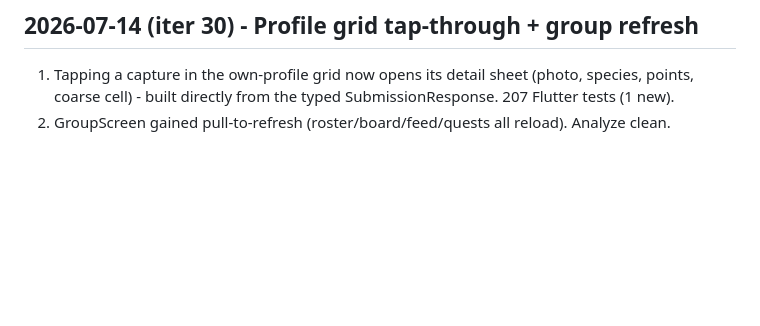
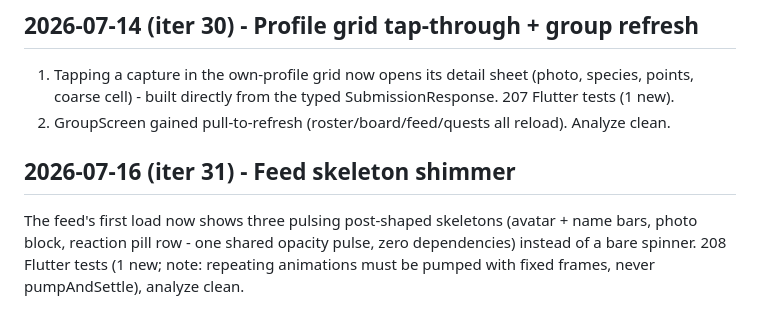
Before and after one commit to hammadshakeelai/PakimonGO, a Markdown page: docs/TASK_LOG.md, the part around the change. Rendered like a GitHub page; blank space fills up the shorter version.

Commit message:
docs: record iter 31 (feed skeleton shimmer, V2)
Co-Authored-By: Claude Fable 5 <noreply@anthropic.com>
Claude-Session: https://claude.ai/code/session_01SiScMcBXdGeiNequeJFnZD

```diff
--- a/docs/TASK_LOG.md
+++ b/docs/TASK_LOG.md
@@ -2373,3 +2373,11 @@ live covers, podium, coach marks, branding) + the three fresh APKs.
    the typed SubmissionResponse. 207 Flutter tests (1 new).
 2. GroupScreen gained pull-to-refresh (roster/board/feed/quests all
    reload). Analyze clean.
+
+## 2026-07-16 (iter 31) - Feed skeleton shimmer
+
+The feed's first load now shows three pulsing post-shaped skeletons
+(avatar + name bars, photo block, reaction pill row - one shared
+opacity pulse, zero dependencies) instead of a bare spinner. 208
+Flutter tests (1 new; note: repeating animations must be pumped with
+fixed frames, never pumpAndSettle), analyze clean.
```
